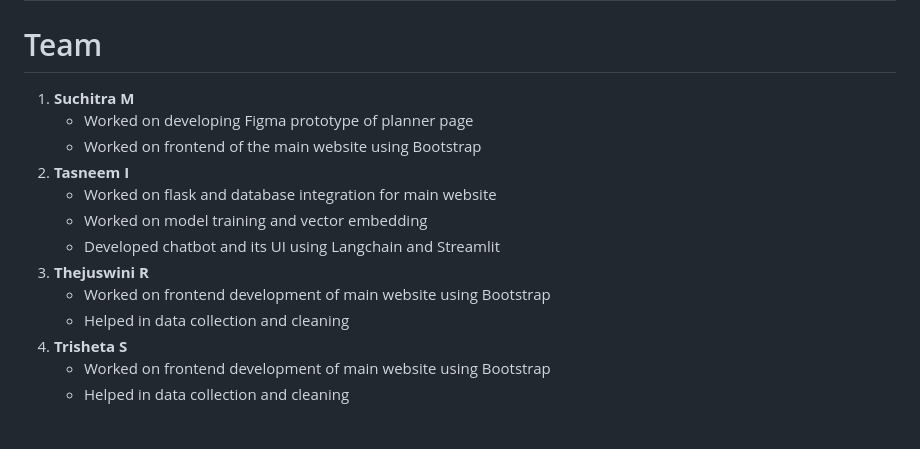
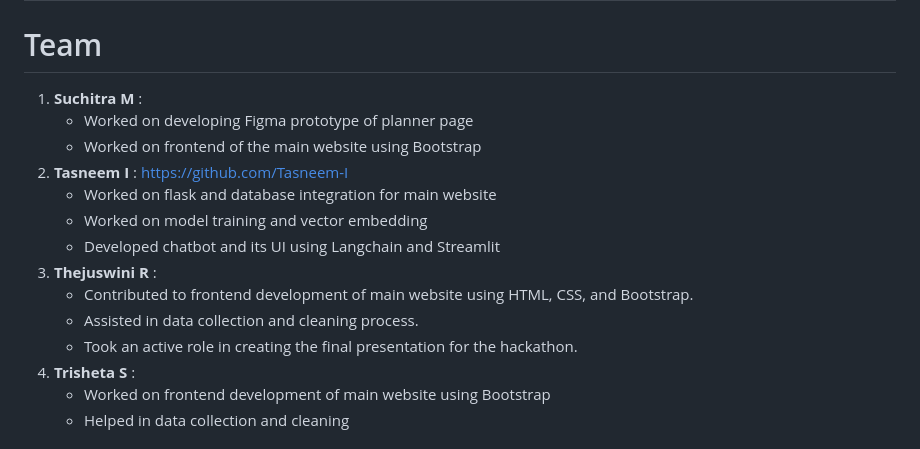
Before and after one commit to Tasneem-I/Co-Garden, a Markdown page: README.md, the part around the change. Rendered like a GitHub page.

```diff
--- a/README.md
+++ b/README.md
@@ -1,16 +1,17 @@
 # Co-Gardens
 # Team
-1. **Suchitra M**
+1. **Suchitra M** :
    - Worked on developing Figma prototype of planner page
    - Worked on frontend of the main website using Bootstrap
-2. **Tasneem I**
+2. **Tasneem I** : https://github.com/Tasneem-I
    - Worked on flask and database integration for main website
    - Worked on model training and vector embedding
    - Developed chatbot and its UI using Langchain and Streamlit
-3. **Thejuswini R**
-   - Worked on frontend development of main website using Bootstrap
-   - Helped in data collection and cleaning
-4. **Trisheta S**
+3. **Thejuswini R** :
+   - Contributed to frontend development of main website using HTML, CSS, and Bootstrap.
+   - Assisted in data collection and cleaning process.
+   - Took an active role in creating the final presentation for the hackathon.
+4. **Trisheta S** :
    - Worked on frontend development of main website using Bootstrap
    - Helped in data collection and cleaning
 
```
